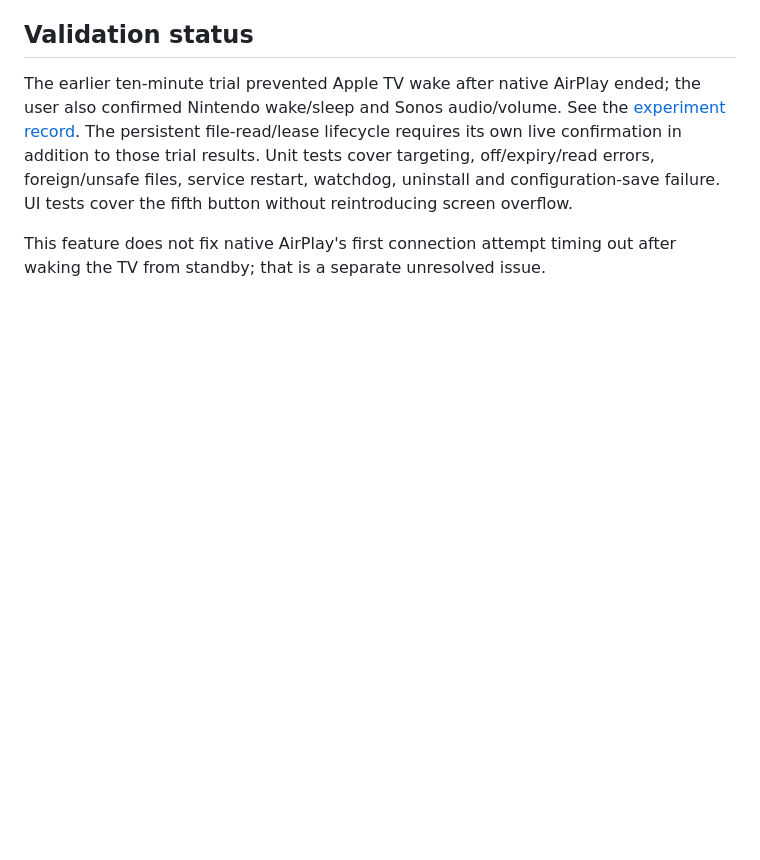
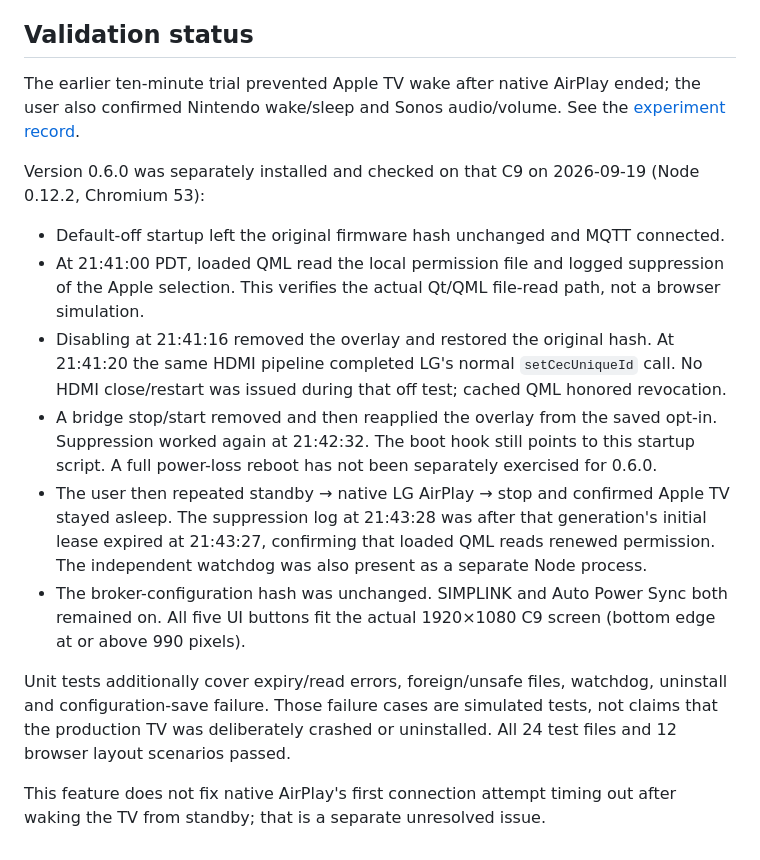
Before and after one commit to andrew-kennedy/lg-webos-picture-bridge, a Markdown page: docs/cec-filter.md, the part around the change. GitHub-like rendering; blank space fills up the shorter version.

Commit message:
Record C9 persistent filter, immediate off, restart, and AirPlay verification

```diff
--- a/docs/cec-filter.md
+++ b/docs/cec-filter.md
@@ -65,10 +65,32 @@ Do not alter `config.json` to disable CEC; that file holds broker credentials.
 The earlier ten-minute trial prevented Apple TV wake after native AirPlay ended;
 the user also confirmed Nintendo wake/sleep and Sonos audio/volume. See the
 [experiment record](../experiments/apple-tv-cec/README.md).
-The persistent file-read/lease lifecycle requires its own live confirmation in
-addition to those trial results. Unit tests cover targeting, off/expiry/read errors,
-foreign/unsafe files, service restart, watchdog, uninstall and configuration-save
-failure. UI tests cover the fifth button without reintroducing screen overflow.
+
+Version 0.6.0 was separately installed and checked on that C9 on 2026-09-19
+(Node 0.12.2, Chromium 53):
+
+- Default-off startup left the original firmware hash unchanged and MQTT connected.
+- At 21:41:00 PDT, loaded QML read the local permission file and logged suppression
+  of the Apple selection. This verifies the actual Qt/QML file-read path, not a
+  browser simulation.
+- Disabling at 21:41:16 removed the overlay and restored the original hash. At
+  21:41:20 the same HDMI pipeline completed LG's normal `setCecUniqueId` call.
+  No HDMI close/restart was issued during that off test; cached QML honored revocation.
+- A bridge stop/start removed and then reapplied the overlay from the saved opt-in.
+  Suppression worked again at 21:42:32. The boot hook still points to this startup
+  script. A full power-loss reboot has not been separately exercised for 0.6.0.
+- The user then repeated standby → native LG AirPlay → stop and confirmed Apple TV
+  stayed asleep. The suppression log at 21:43:28 was after that generation's initial
+  lease expired at 21:43:27, confirming that loaded QML reads renewed permission.
+  The independent watchdog was also present as a separate Node process.
+- The broker-configuration hash was unchanged. SIMPLINK and Auto Power Sync both
+  remained on. All five UI buttons fit the actual 1920×1080 C9 screen (bottom edge
+  at or above 990 pixels).
+
+Unit tests additionally cover expiry/read errors, foreign/unsafe files, watchdog,
+uninstall and configuration-save failure. Those failure cases are simulated tests,
+not claims that the production TV was deliberately crashed or uninstalled. All
+24 test files and 12 browser layout scenarios passed.
 
 This feature does not fix native AirPlay's first connection attempt timing out
 after waking the TV from standby; that is a separate unresolved issue.
```
